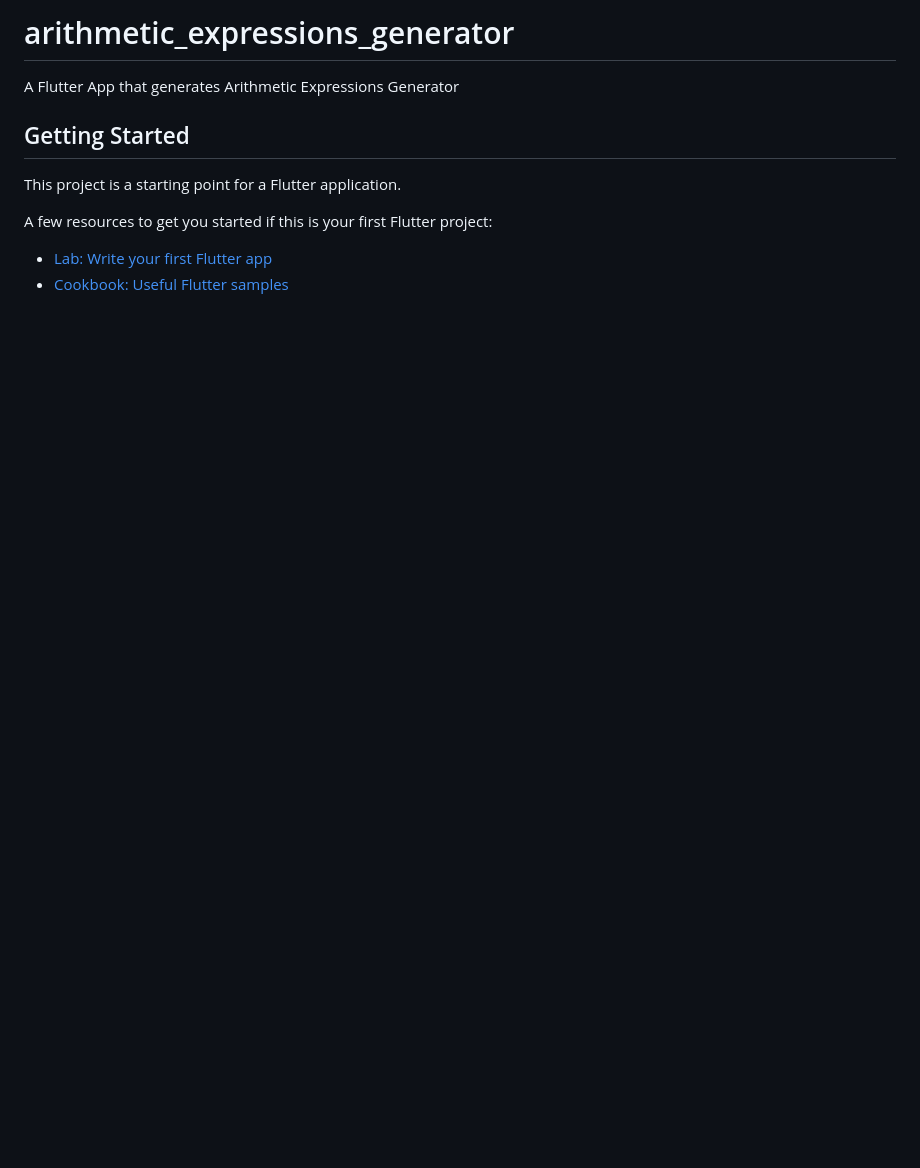
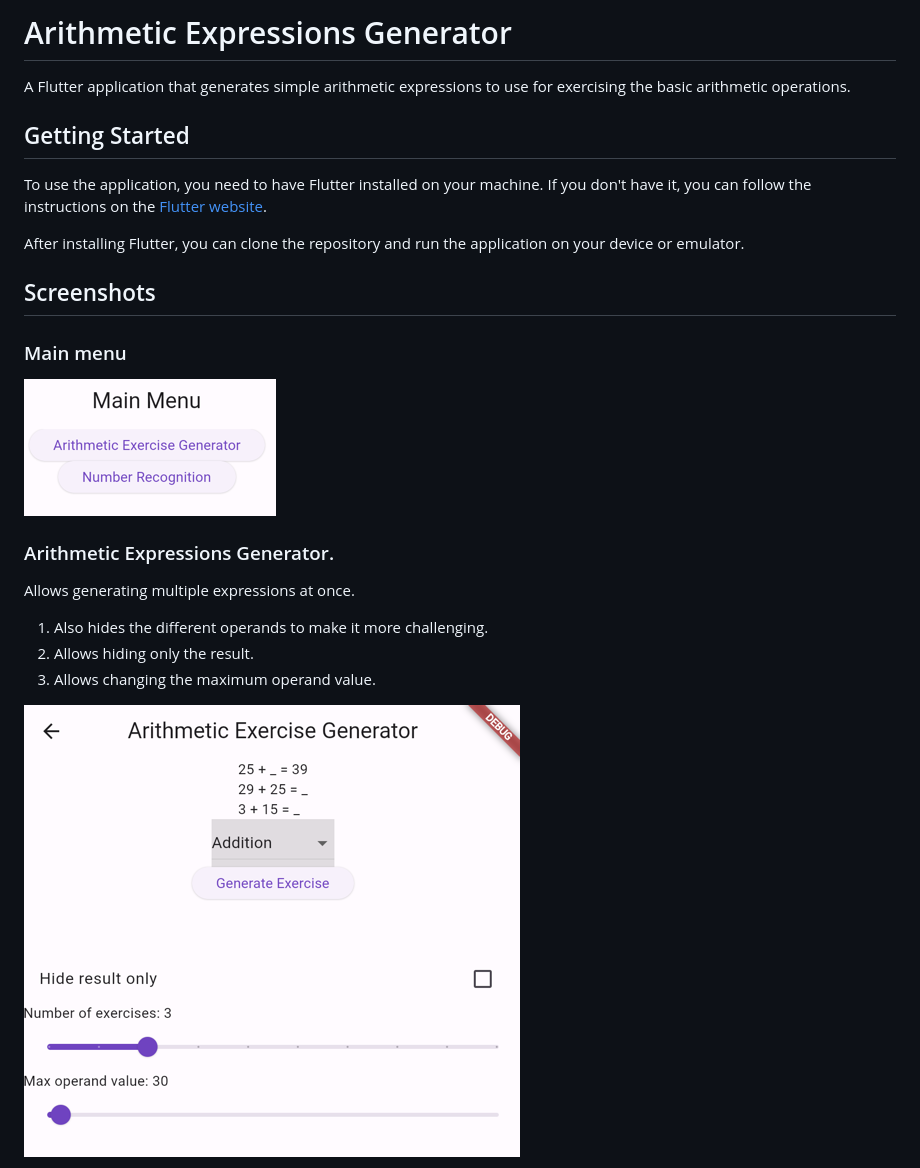
Before and after one commit to igorbasko01/flutter-arithmetic-expression-generator, a Markdown page: README.md, the part around the change printed below. GitHub-like rendering; pictures changed too: docs/img.png (added), docs/img1.png (added); blank space fills up the shorter version.

Commit message:
Update the readme to reflect the project (#21)
* Update the readme to reflect the project

* reformat the images layout in the readme

* change wording

```diff
--- a/README.md
+++ b/README.md
@@ -1,13 +1,21 @@
-# arithmetic_expressions_generator
+# Arithmetic Expressions Generator
 
-A Flutter App that generates Arithmetic Expressions Generator
+A Flutter application that generates simple arithmetic expressions to use for exercising the basic arithmetic operations.
 
 ## Getting Started
+To use the application, you need to have Flutter installed on your machine.
+If you don't have it, you can follow the instructions on the [Flutter website](https://flutter.dev/docs/get-started/install).
 
-This project is a starting point for a Flutter application.
+After installing Flutter, you can clone the repository and run the application on your device or emulator.
 
-A few resources to get you started if this is your first Flutter project:
+## Screenshots
+### Main menu
+![img.png](docs/img.png)
+### Arithmetic Expressions Generator.
+Allows generating multiple expressions at once.
+1. Also hides the different operands to make it more challenging.
+2. Allows hiding only the result.
+3. Allows changing the maximum operand value.
 
-- [Lab: Write your first Flutter app](https://docs.flutter.dev/get-started/codelab)
-- [Cookbook: Useful Flutter samples](https://docs.flutter.dev/cookbook)
+![img.png](docs/img1.png)
 
```
Also changed, not shown: other parts of README.md (+7 -3 lines), docs/img2.png (added), docs/img3.png (added).
